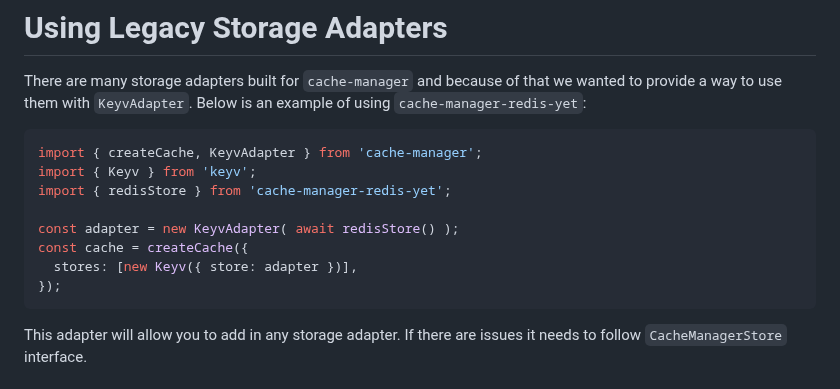
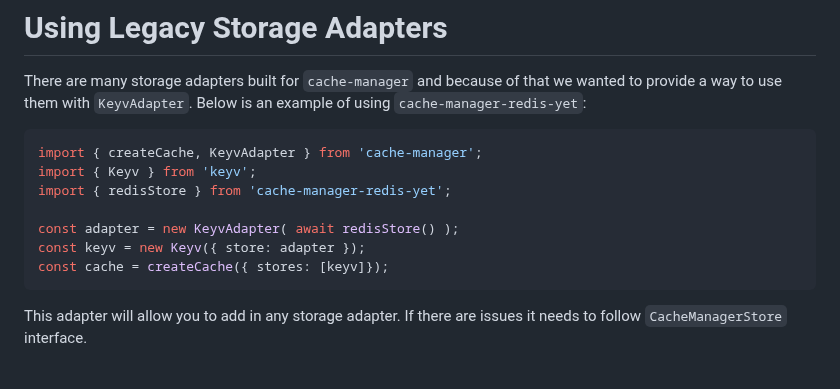
Before and after one commit to jaredwray/cacheable, a Markdown page: packages/cache-manager/README.md, the part around the change. Rendered like a GitHub page.

Commit message:
cache-manager - fix: fixing legacy storage adapter readme (#1090)

````diff
--- a/packages/cache-manager/README.md
+++ b/packages/cache-manager/README.md
@@ -561,9 +561,8 @@ import { Keyv } from 'keyv';
 import { redisStore } from 'cache-manager-redis-yet';
 
 const adapter = new KeyvAdapter( await redisStore() );
-const cache = createCache({
-  stores: [new Keyv({ store: adapter })],
-});
+const keyv = new Keyv({ store: adapter });
+const cache = createCache({ stores: [keyv]});
 ```
 
 This adapter will allow you to add in any storage adapter. If there are issues it needs to follow `CacheManagerStore` interface.
````
